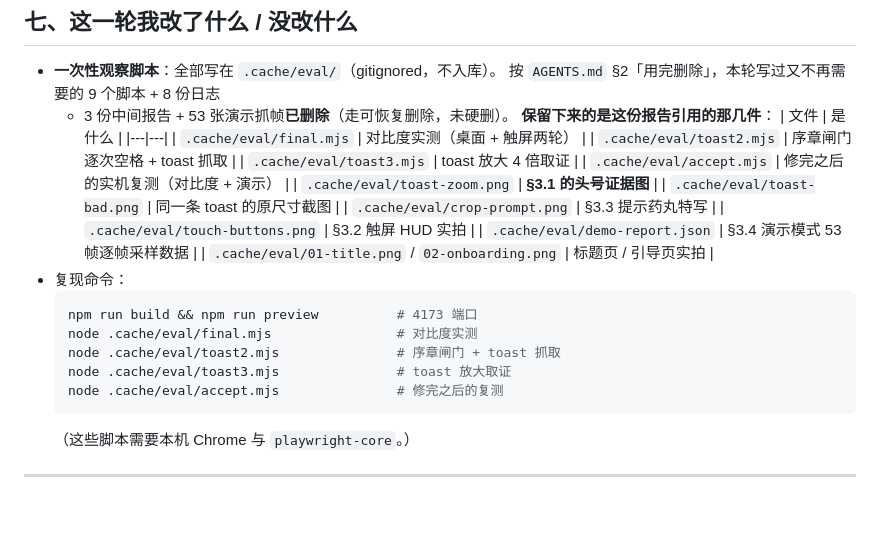
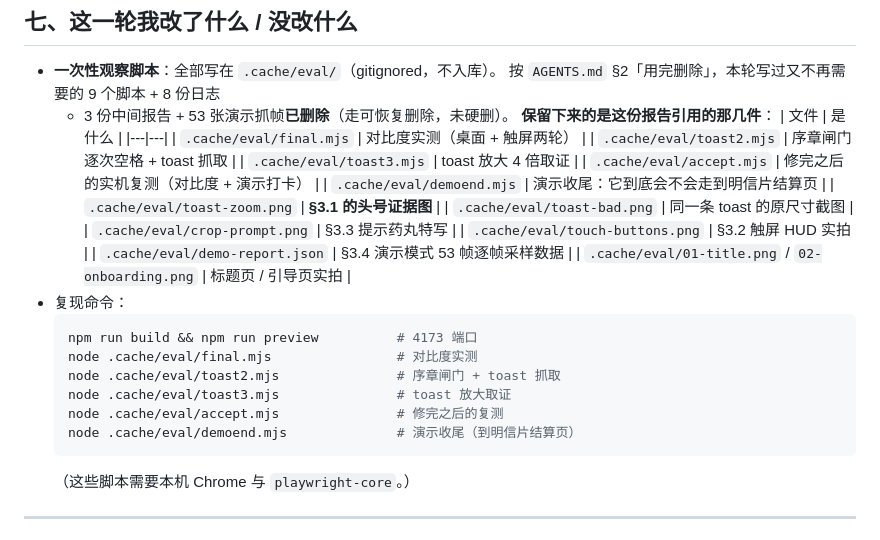
Before and after one commit to Jasper-Leung/188js, a Markdown page: REVIEW-round13.md, the part around the change. Drawn GitHub-style; blank space fills up the shorter version.

Commit message:
评审报告补上复现套件里新增的那支脚本 / Add the new script to the review's reproduction kit
只动了一处文档：报告的「保留下来的是这份报告引用的那几件」表里
补上 `.cache/eval/demoend.mjs`（证明演示能走到明信片结算页的那支），
复现命令块里也加了对应的一行。

A documentation touch only: the review's file table now lists
`.cache/eval/demoend.mjs` — the script that proves the demo really reaches
the postcard end card — and the reproduction command block mentions it.

````diff
--- a/REVIEW-round13.md
+++ b/REVIEW-round13.md
@@ -384,7 +384,8 @@ private demoDrive(): Input {
   | `.cache/eval/final.mjs` | 对比度实测（桌面 + 触屏两轮） |
   | `.cache/eval/toast2.mjs` | 序章闸门逐次空格 + toast 抓取 |
   | `.cache/eval/toast3.mjs` | toast 放大 4 倍取证 |
-  | `.cache/eval/accept.mjs` | 修完之后的实机复测（对比度 + 演示） |
+  | `.cache/eval/accept.mjs` | 修完之后的实机复测（对比度 + 演示打卡） |
+  | `.cache/eval/demoend.mjs` | 演示收尾：它到底会不会走到明信片结算页 |
   | `.cache/eval/toast-zoom.png` | **§3.1 的头号证据图** |
   | `.cache/eval/toast-bad.png` | 同一条 toast 的原尺寸截图 |
   | `.cache/eval/crop-prompt.png` | §3.3 提示药丸特写 |
@@ -398,6 +399,7 @@ private demoDrive(): Input {
   node .cache/eval/toast2.mjs               # 序章闸门 + toast 抓取
   node .cache/eval/toast3.mjs               # toast 放大取证
   node .cache/eval/accept.mjs               # 修完之后的复测
+  node .cache/eval/demoend.mjs              # 演示收尾（到明信片结算页）
   ```
   （这些脚本需要本机 Chrome 与 `playwright-core`。）
 
````
